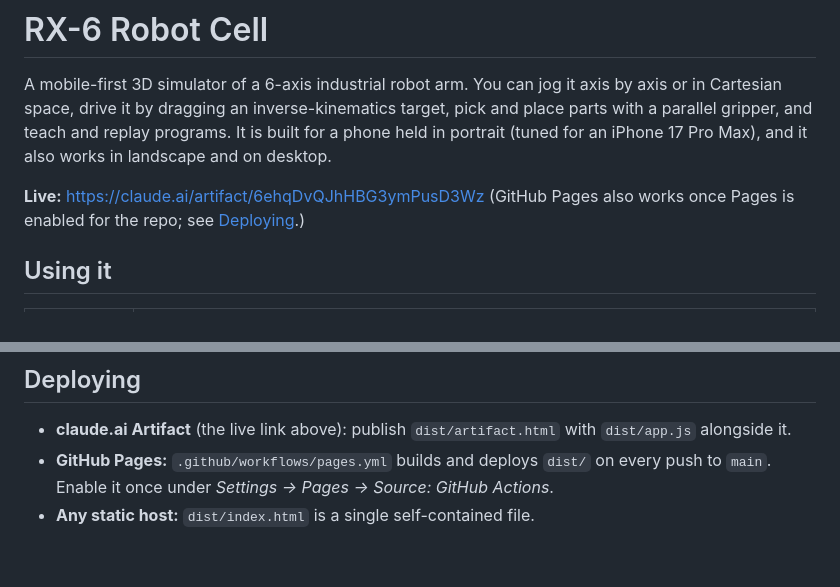
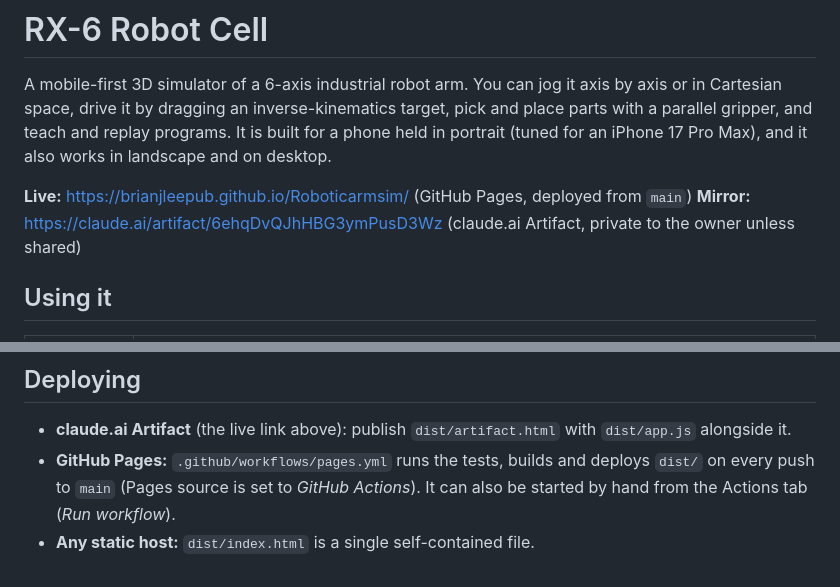
Before and after one commit to brianjleepub/Roboticarmsim, a Markdown page: README.md, 2 parts joined by grey strips. GitHub-like rendering.

Commit message:
README: point to the GitHub Pages deployment
Co-Authored-By: Claude Opus 5.5 <noreply@anthropic.com>
Claude-Session: https://claude.ai/code/session_01UKtWBCiq9dqaJMVgut3K8Q

```diff
--- a/README.md
+++ b/README.md
@@ -2,8 +2,8 @@
 
 A mobile-first 3D simulator of a 6-axis industrial robot arm. You can jog it axis by axis or in Cartesian space, drive it by dragging an inverse-kinematics target, pick and place parts with a parallel gripper, and teach and replay programs. It is built for a phone held in portrait (tuned for an iPhone 17 Pro Max), and it also works in landscape and on desktop.
 
-**Live:** https://claude.ai/artifact/6ehqDvQJhHBG3ymPusD3Wz
-(GitHub Pages also works once Pages is enabled for the repo; see [Deploying](#deploying).)
+**Live:** https://brianjleepub.github.io/Roboticarmsim/ (GitHub Pages, deployed from `main`)
+**Mirror:** https://claude.ai/artifact/6ehqDvQJhHBG3ymPusD3Wz (claude.ai Artifact, private to the owner unless shared)
 
 ## Using it
 
@@ -82,5 +82,5 @@ npm run dev       # rebuild on change
 ## Deploying
 
 - **claude.ai Artifact** (the live link above): publish `dist/artifact.html` with `dist/app.js` alongside it.
-- **GitHub Pages:** `.github/workflows/pages.yml` builds and deploys `dist/` on every push to `main`. Enable it once under *Settings → Pages → Source: GitHub Actions*.
+- **GitHub Pages:** `.github/workflows/pages.yml` runs the tests, builds and deploys `dist/` on every push to `main` (Pages source is set to *GitHub Actions*). It can also be started by hand from the Actions tab (*Run workflow*).
 - **Any static host:** `dist/index.html` is a single self-contained file.
```
